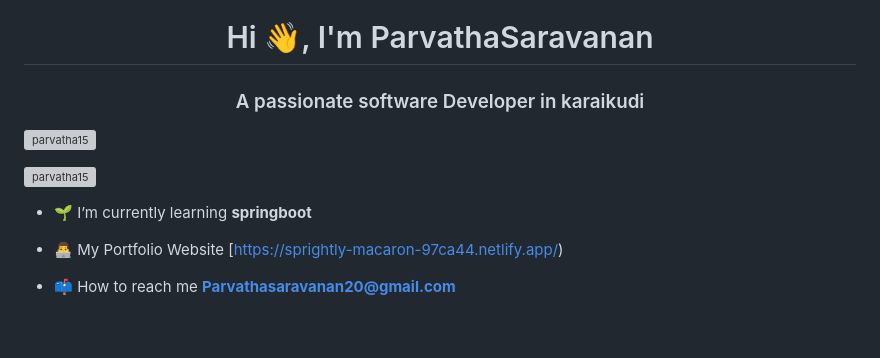
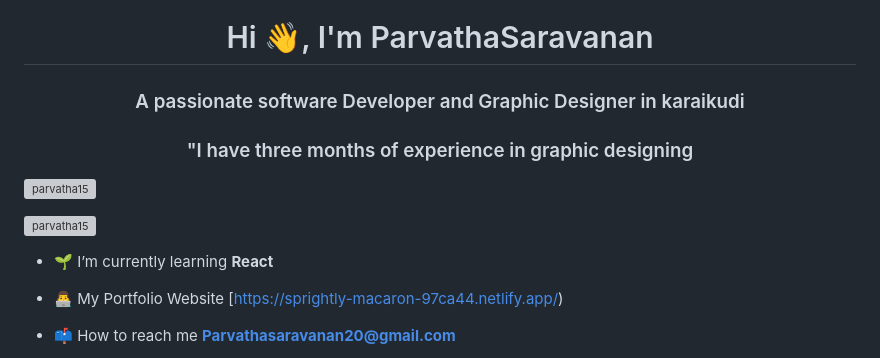
Before and after one commit to parvatha15/parvatha15, a Markdown page: README.md, the part around the change. Rendered like a GitHub page; blank space fills up the shorter version; grey boxes are pictures that could not be loaded.

```diff
--- a/README.md
+++ b/README.md
@@ -1,11 +1,11 @@
 <h1 align="center">Hi 👋, I'm ParvathaSaravanan</h1>
-<h3 align="center">A passionate software Developer in karaikudi</h3>
-
+<h3 align="center">A passionate software Developer and Graphic Designer in karaikudi</h3>
+<h3 align="center">"I have three months of experience in graphic designing</h3>
 <p align="left"> <img src="https://komarev.com/ghpvc/?username=parvatha15&label=Profile%20views&color=0e75b6&style=flat" alt="parvatha15" /> </p>
 
 <p align="left"> <a href="https://github.com/ryo-ma/github-profile-trophy"><img src="https://github-profile-trophy.vercel.app/?username=parvatha15" alt="parvatha15" /></a> </p>
 
-- 🌱 I’m currently learning **springboot**
+- 🌱 I’m currently learning **React**
 
 - 👨‍💻 My Portfolio Website [https://sprightly-macaron-97ca44.netlify.app/)
 
```
